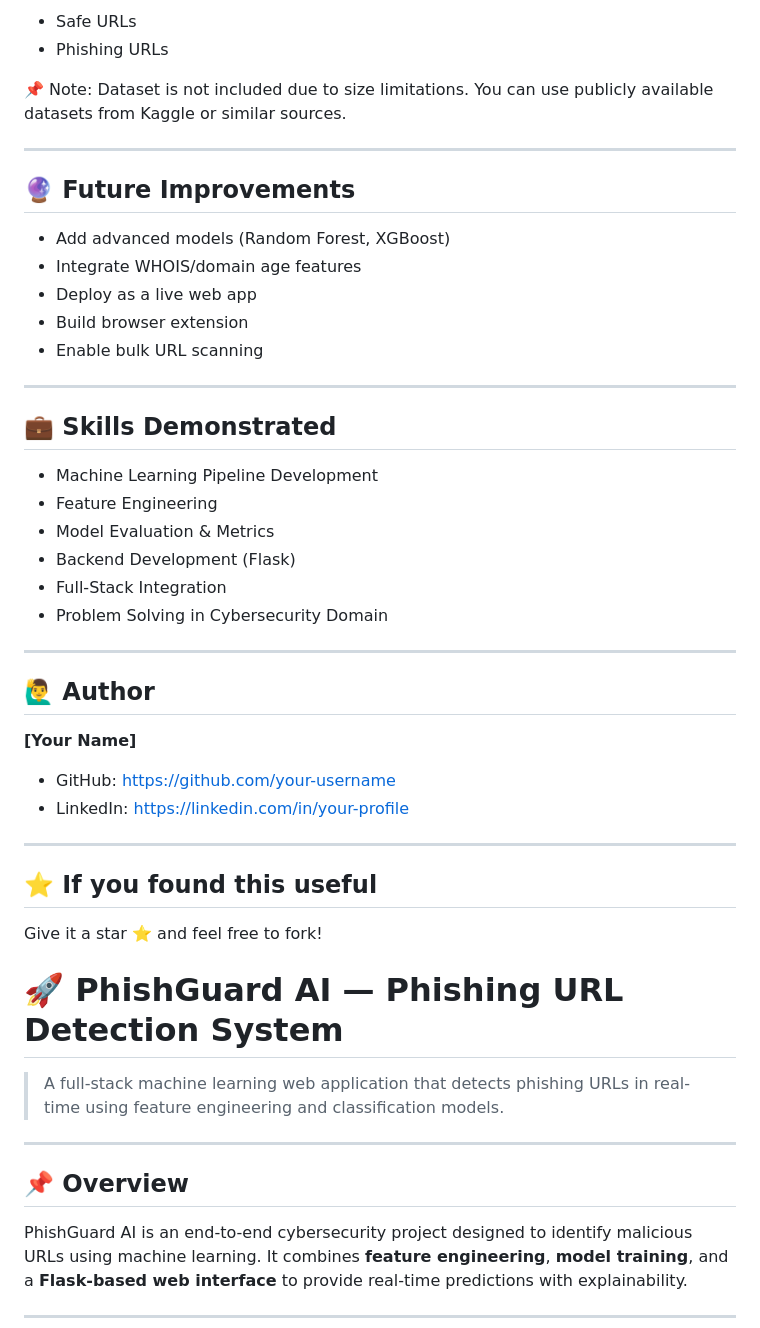
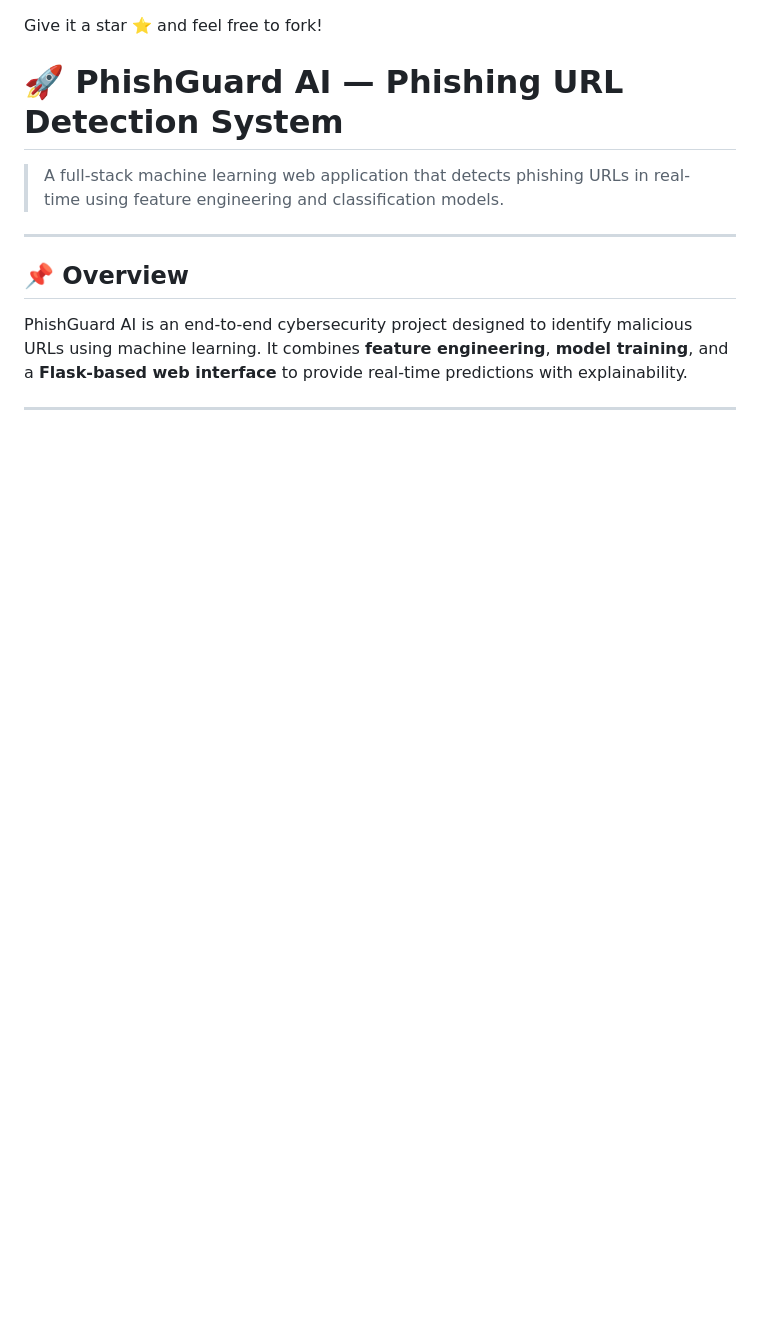
Before and after one commit to Swasti11S/phishguard-ai, a Markdown page: README.md, the part around one of its changes. Drawn GitHub-style; blank space fills up the shorter version.

Commit message:
Clean up README.md content
Removed detailed project description, setup instructions, and features from README.md.

```diff
--- a/README.md
+++ b/README.md
@@ -147,43 +1,3 @@ The dataset consists of labeled URLs:
-* Safe URLs
-* Phishing URLs
-
-📌 Note: Dataset is not included due to size limitations.
-You can use publicly available datasets from Kaggle or similar sources.
-
----
-
-## 🔮 Future Improvements
-
-* Add advanced models (Random Forest, XGBoost)
-* Integrate WHOIS/domain age features
-* Deploy as a live web app
-* Build browser extension
-* Enable bulk URL scanning
-
----
-
-## 💼 Skills Demonstrated
-
-* Machine Learning Pipeline Development
-* Feature Engineering
-* Model Evaluation & Metrics
-* Backend Development (Flask)
-* Full-Stack Integration
-* Problem Solving in Cybersecurity Domain
-
----
-
-## 🙋‍♂️ Author
-
-**[Your Name]**
-
-* GitHub: https://github.com/your-username
-* LinkedIn: https://linkedin.com/in/your-profile
-
----
-
-## ⭐ If you found this useful
-
 Give it a star ⭐ and feel free to fork!
 # 🚀 PhishGuard AI — Phishing URL Detection System
 
```
Also changed, not shown: other parts of README.md (+0 -146 lines).
